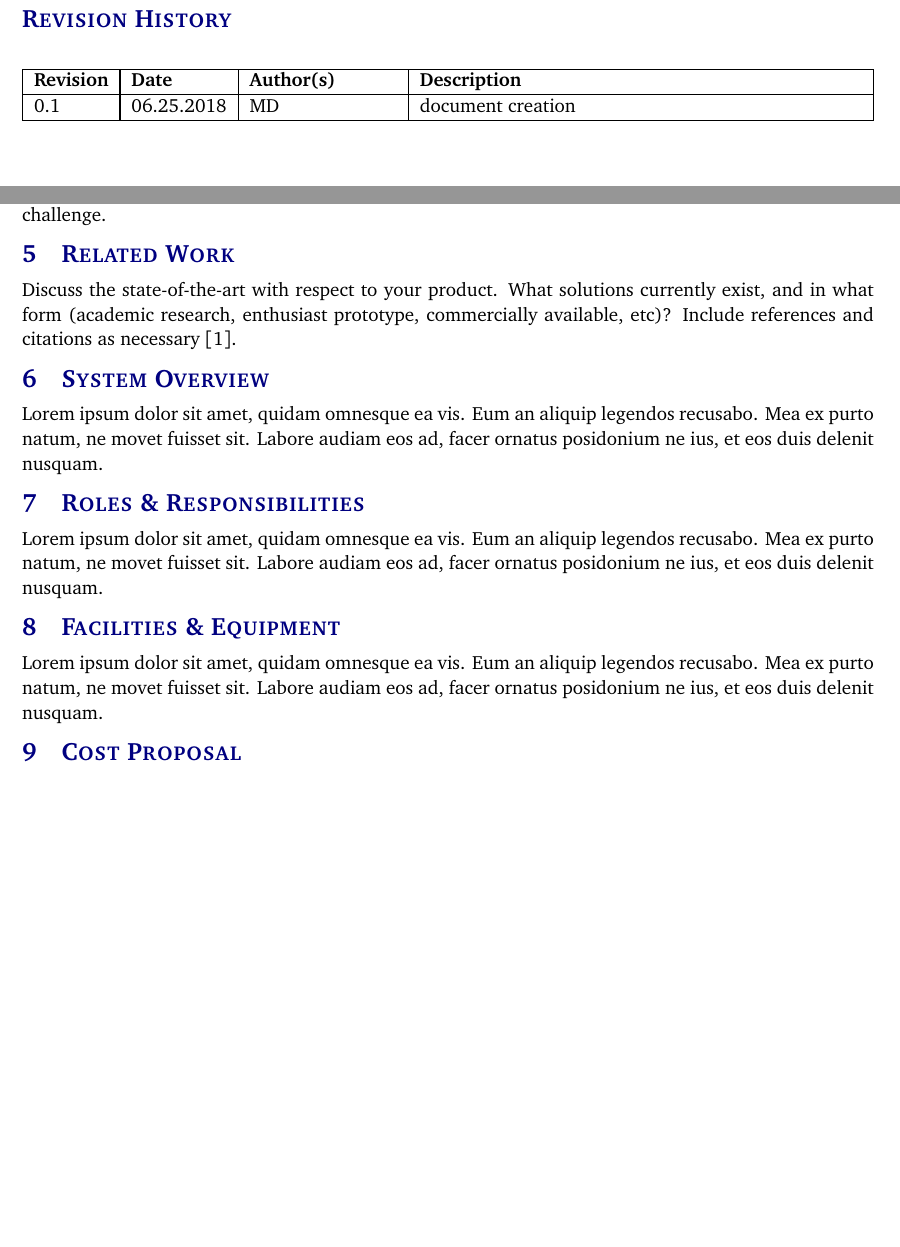
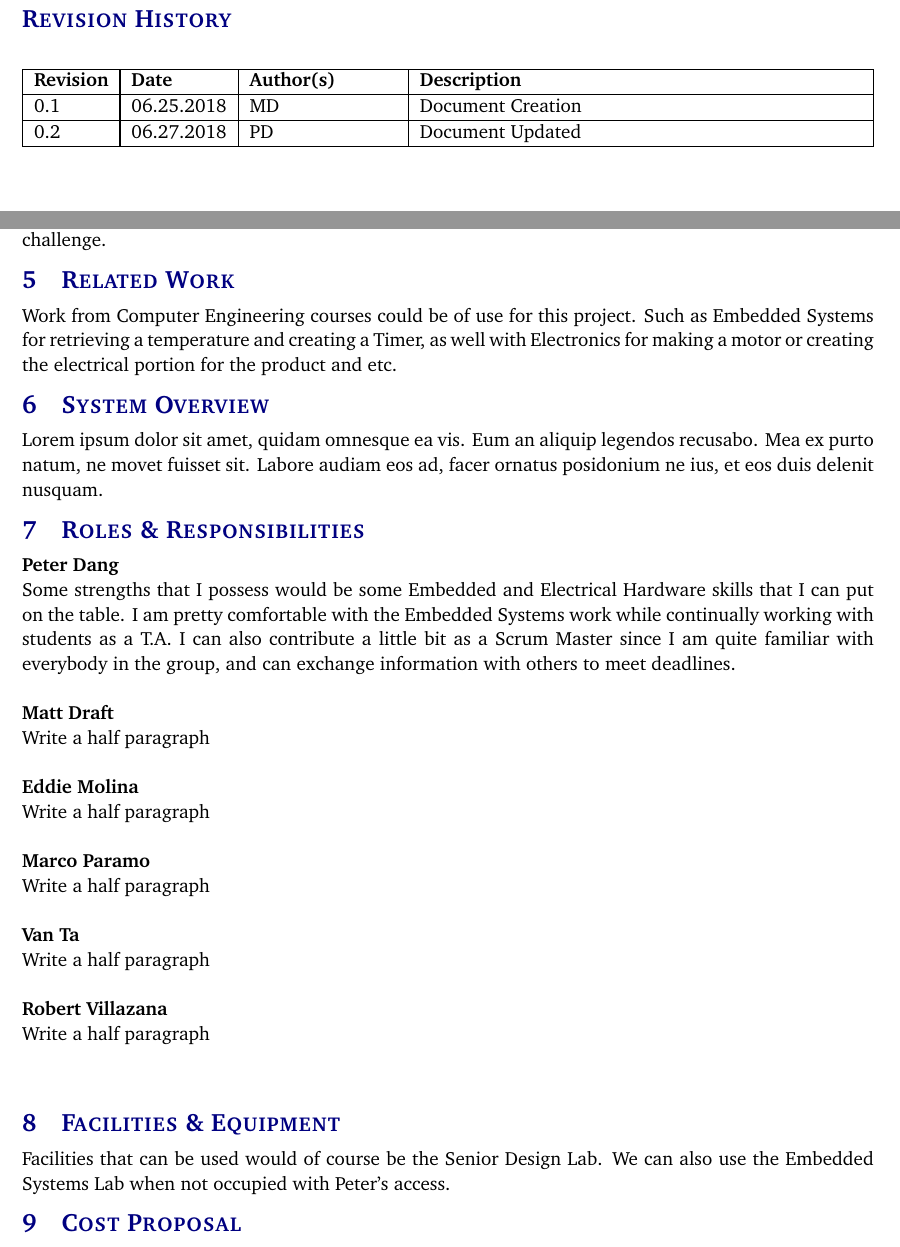
Before and after one commit to petervdang/autoBrewer, a LaTeX document (project charter latex/project_charter.tex, which reads project charter latex/tex/facilities_equipment.tex, project charter latex/tex/related_work.tex, project charter latex/tex/roles_responsibilities.tex): two parts of pages 2 and 6 of 10, joined at a grey line, cut so that both start at the same text, the shorter picture padded with empty space. Compiled offline with pdfLaTeX.

Commit message:
Add files via upload

```diff
--- a/project charter latex/project_charter.tex
+++ b/project charter latex/project_charter.tex
@@ -29,11 +29,11 @@
 \newcommand{\teamname}{The Brew Crew}
 \newcommand{\productname}{Automactic Boil Manager}
 \newcommand{\coursename}{CSE 4316: Senior Design I}
-\newcommand{\semester}{Fall 2015}
+\newcommand{\semester}{Summer 2018}
 \newcommand{\docname}{Project Charter}
 \newcommand{\department}{Department of Computer Science \& Engineering}
 \newcommand{\university}{The University of Texas at Arlington}
-\newcommand{\authors}{Peter Dang \\ Van Diesel \\ Matt Draft \\ Eddie Molina \\ Marco Paramo \\ Robert Villazana}
+\newcommand{\authors}{Peter Dang \\ Matt Draft \\ Eddie Molina \\ Marco Paramo \\ Van Ta \\ Robert Villazana}
 
 %%% Headers and footers
 \usepackage{fancyhdr}
@@ -84,7 +84,8 @@
 
 %%% Revision History
 \begin{versionhistory}
-  	\vhEntry{0.1}{06.25.2018}{MD}{document creation}
+  	\vhEntry{0.1}{06.25.2018}{MD}{Document Creation}
+	\vhEntry{0.2}{06.27.2018}{PD}{Document Updated}
 \end{versionhistory}
 \newpage
 
--- a/project charter latex/tex/facilities_equipment.tex
+++ b/project charter latex/tex/facilities_equipment.tex
@@ -1 +1 @@
-Lorem ipsum dolor sit amet, quidam omnesque ea vis. Eum an aliquip legendos recusabo. Mea ex purto natum, ne movet fuisset sit. Labore audiam eos ad, facer ornatus posidonium ne ius, et eos duis delenit nusquam.
+Facilities that can be used would of course be the Senior Design Lab. We can also use the Embedded Systems Lab when not occupied with Peter's access.
--- a/project charter latex/tex/related_work.tex
+++ b/project charter latex/tex/related_work.tex
@@ -1 +1 @@
-Discuss the state-of-the-art with respect to your product. What solutions currently exist, and in what form (academic research, enthusiast prototype, commercially available, etc)? Include references and citations as necessary \cite{Rubin2012}.
+Work from Computer Engineering courses could be of use for this project. Such as Embedded Systems for retrieving a temperature and creating a Timer, as well with Electronics for making a motor or creating the electrical portion for the product and etc.
--- a/project charter latex/tex/roles_responsibilities.tex
+++ b/project charter latex/tex/roles_responsibilities.tex
@@ -1 +1,30 @@
-Lorem ipsum dolor sit amet, quidam omnesque ea vis. Eum an aliquip legendos recusabo. Mea ex purto natum, ne movet fuisset sit. Labore audiam eos ad, facer ornatus posidonium ne ius, et eos duis delenit nusquam.
+%Peter's Part
+\textbf{Peter Dang}\newline
+Some strengths that I possess would be some Embedded and Electrical Hardware skills that I can put on the table. I am pretty comfortable with the Embedded Systems work while continually working with students as a T.A. I can also contribute a little bit as a Scrum Master since I am quite familiar with everybody in the group, and can exchange information with others to meet deadlines.
+\newline
+\newline
+%Matt's Part
+\textbf{Matt Draft}\newline
+Write a half paragraph
+\newline
+\newline
+%Eddie's Part
+\textbf{Eddie Molina}\newline
+Write a half paragraph
+\newline
+\newline
+%Marco's Part
+\textbf{Marco Paramo}\newline
+Write a half paragraph
+\newline
+\newline
+%Van's Part
+\textbf{Van Ta}\newline
+Write a half paragraph
+\newline
+\newline
+%Robert's Part
+\textbf{Robert Villazana}\newline
+Write a half paragraph
+\newline
+\newline
```
Also changed, not shown: project charter latex/project_charter.pdf, 7 other files.
